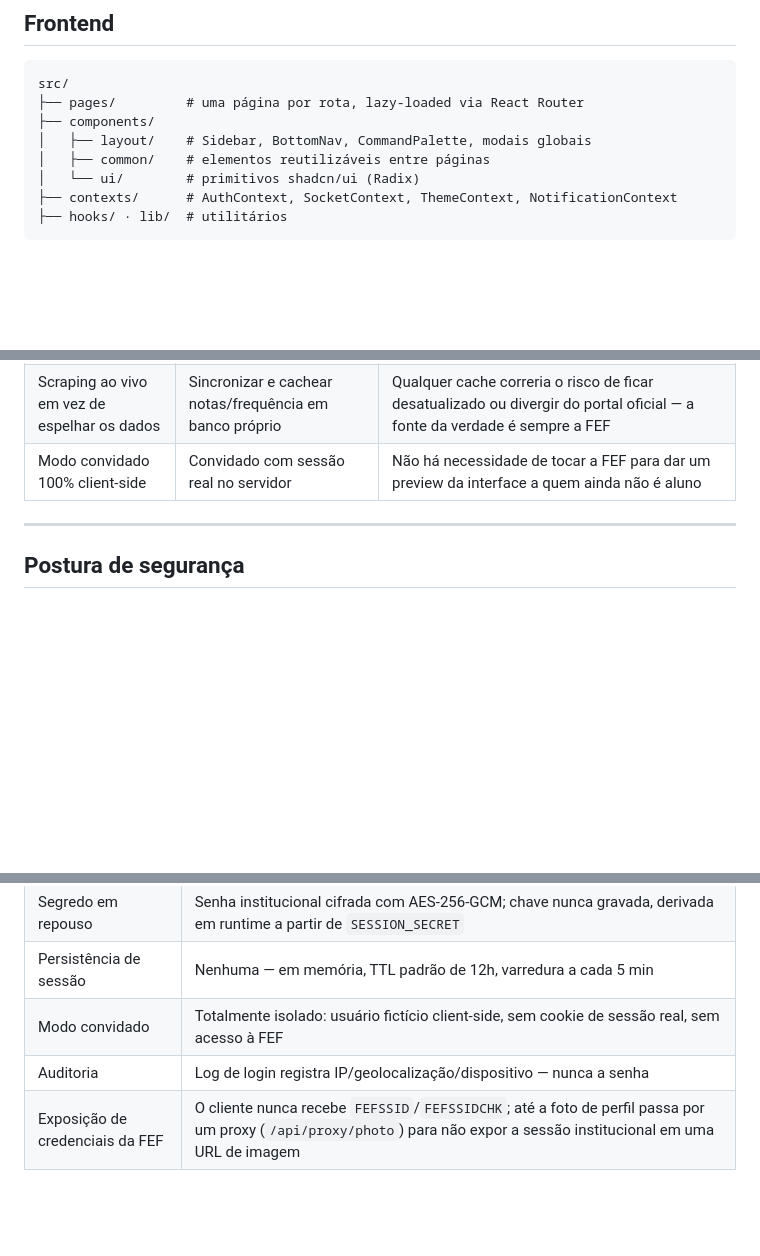
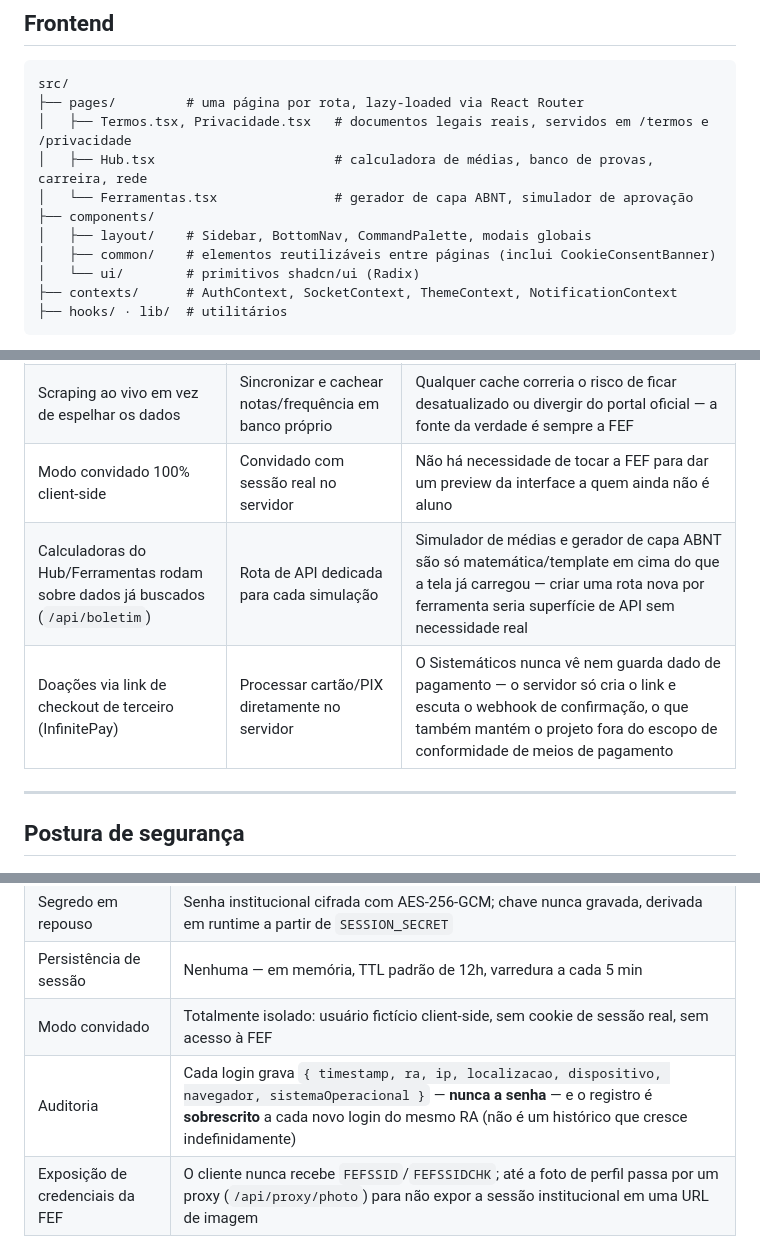
Before and after one commit to murilolol/sistematicos, a Markdown page: ARCHITECTURE.md, 3 parts joined by grey strips. Rendered like a GitHub page; blank space fills up the shorter version.

````diff
--- a/ARCHITECTURE.md
+++ b/ARCHITECTURE.md
@@ -359,9 +359,12 @@ socket.emit('new_message', {
 ```
 src/
 ├── pages/         # uma página por rota, lazy-loaded via React Router
+│   ├── Termos.tsx, Privacidade.tsx   # documentos legais reais, servidos em /termos e /privacidade
+│   ├── Hub.tsx                       # calculadora de médias, banco de provas, carreira, rede
+│   └── Ferramentas.tsx               # gerador de capa ABNT, simulador de aprovação
 ├── components/
 │   ├── layout/    # Sidebar, BottomNav, CommandPalette, modais globais
-│   ├── common/    # elementos reutilizáveis entre páginas
+│   ├── common/    # elementos reutilizáveis entre páginas (inclui CookieConsentBanner)
 │   └── ui/        # primitivos shadcn/ui (Radix)
 ├── contexts/      # AuthContext, SocketContext, ThemeContext, NotificationContext
 ├── hooks/ · lib/  # utilitários
@@ -398,6 +402,8 @@ npm start       # sobe o Express, que passa a servir dist/ + API + WebSocket jun
 | Arquivos JSON como "banco" local | SQLite/Postgres | O volume de dados próprios da plataforma (chat, tarefas, avisos) é pequeno e não relacional; não há necessidade de um motor de banco para isso |
 | Scraping ao vivo em vez de espelhar os dados | Sincronizar e cachear notas/frequência em banco próprio | Qualquer cache correria o risco de ficar desatualizado ou divergir do portal oficial — a fonte da verdade é sempre a FEF |
 | Modo convidado 100% client-side | Convidado com sessão real no servidor | Não há necessidade de tocar a FEF para dar um preview da interface a quem ainda não é aluno |
+| Calculadoras do Hub/Ferramentas rodam sobre dados já buscados (`/api/boletim`) | Rota de API dedicada para cada simulação | Simulador de médias e gerador de capa ABNT são só matemática/template em cima do que a tela já carregou — criar uma rota nova por ferramenta seria superfície de API sem necessidade real |
+| Doações via link de checkout de terceiro (InfinitePay) | Processar cartão/PIX diretamente no servidor | O Sistemáticos nunca vê nem guarda dado de pagamento — o servidor só cria o link e escuta o webhook de confirmação, o que também mantém o projeto fora do escopo de conformidade de meios de pagamento |
 
 ---
 
@@ -411,7 +417,7 @@ npm start       # sobe o Express, que passa a servir dist/ + API + WebSocket jun
 | Segredo em repouso | Senha institucional cifrada com AES-256-GCM; chave nunca gravada, derivada em runtime a partir de `SESSION_SECRET` |
 | Persistência de sessão | Nenhuma — em memória, TTL padrão de 12h, varredura a cada 5 min |
 | Modo convidado | Totalmente isolado: usuário fictício client-side, sem cookie de sessão real, sem acesso à FEF |
-| Auditoria | Log de login registra IP/geolocalização/dispositivo — nunca a senha |
+| Auditoria | Cada login grava `{ timestamp, ra, ip, localizacao, dispositivo, navegador, sistemaOperacional }` — **nunca a senha** — e o registro é **sobrescrito** a cada novo login do mesmo RA (não é um histórico que cresce indefinidamente) |
 | Exposição de credenciais da FEF | O cliente nunca recebe `FEFSSID`/`FEFSSIDCHK`; até a foto de perfil passa por um proxy (`/api/proxy/photo`) para não expor a sessão institucional em uma URL de imagem |
 
 ### Quando o limite é excedido
````
Also changed, not shown: other parts of ARCHITECTURE.md (+3 -2 lines), README.md (+19 -6 lines), screenshots/01-login.png, screenshots/02-dashboard-dark.png, screenshots/03-dashboard-light.png, screenshots/04-boletim.png, screenshots/08-mensalidade.png.
